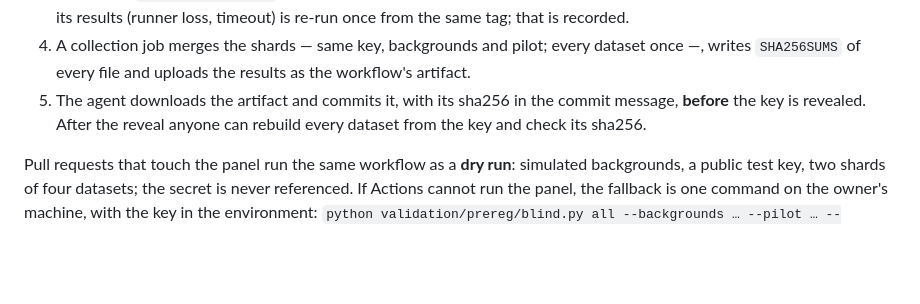
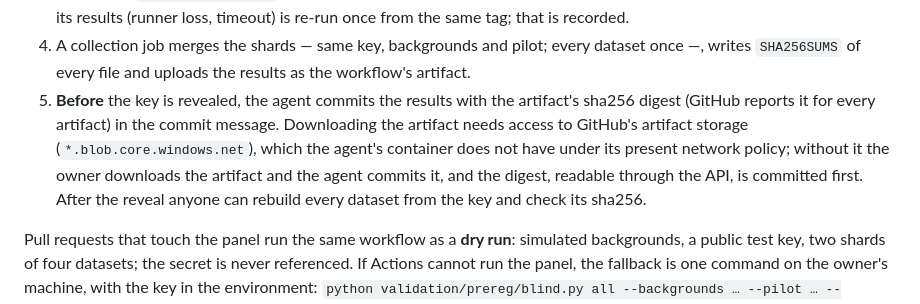
Before and after one commit to mool32/metric-autopsy, a Markdown page: validation/prereg/v1.md, the part around the change. Rendered like a GitHub page; blank space fills up the shorter version.

Commit message:
v1.md: how the blind run's results reach the repository
The workflow's dry run on this pull request (run 37776941876) went through end to end: prepare,
two shards on 4-core runners with one BLAS thread per worker, collect; GitHub reports the sha256
digest of every artifact. The artifact itself is stored on *.blob.core.windows.net, which the
agent's container cannot reach under its present network policy. Step 5 now says so: the
artifact's digest is committed first, and the results are committed before the key is revealed,
downloaded by the agent once that host is reachable or by the project owner.

Co-Authored-By: Claude Opus 5.5 <noreply@anthropic.com>
Claude-Session: https://claude.ai/code/session_01MDGJh7hAAALAdwQFLhcwpp

```diff
--- a/validation/prereg/v1.md
+++ b/validation/prereg/v1.md
@@ -240,9 +240,12 @@ stores none of them:
    recorded.
 4. A collection job merges the shards — same key, backgrounds and pilot; every dataset once —,
    writes `SHA256SUMS` of every file and uploads the results as the workflow's artifact.
-5. The agent downloads the artifact and commits it, with its sha256 in the commit message,
-   **before** the key is revealed. After the reveal anyone can rebuild every dataset from the key
-   and check its sha256.
+5. **Before** the key is revealed, the agent commits the results with the artifact's sha256
+   digest (GitHub reports it for every artifact) in the commit message. Downloading the artifact
+   needs access to GitHub's artifact storage (`*.blob.core.windows.net`), which the agent's
+   container does not have under its present network policy; without it the owner downloads the
+   artifact and the agent commits it, and the digest, readable through the API, is committed
+   first. After the reveal anyone can rebuild every dataset from the key and check its sha256.
 
 Pull requests that touch the panel run the same workflow as a **dry run**: simulated backgrounds,
 a public test key, two shards of four datasets; the secret is never referenced. If Actions cannot
```
